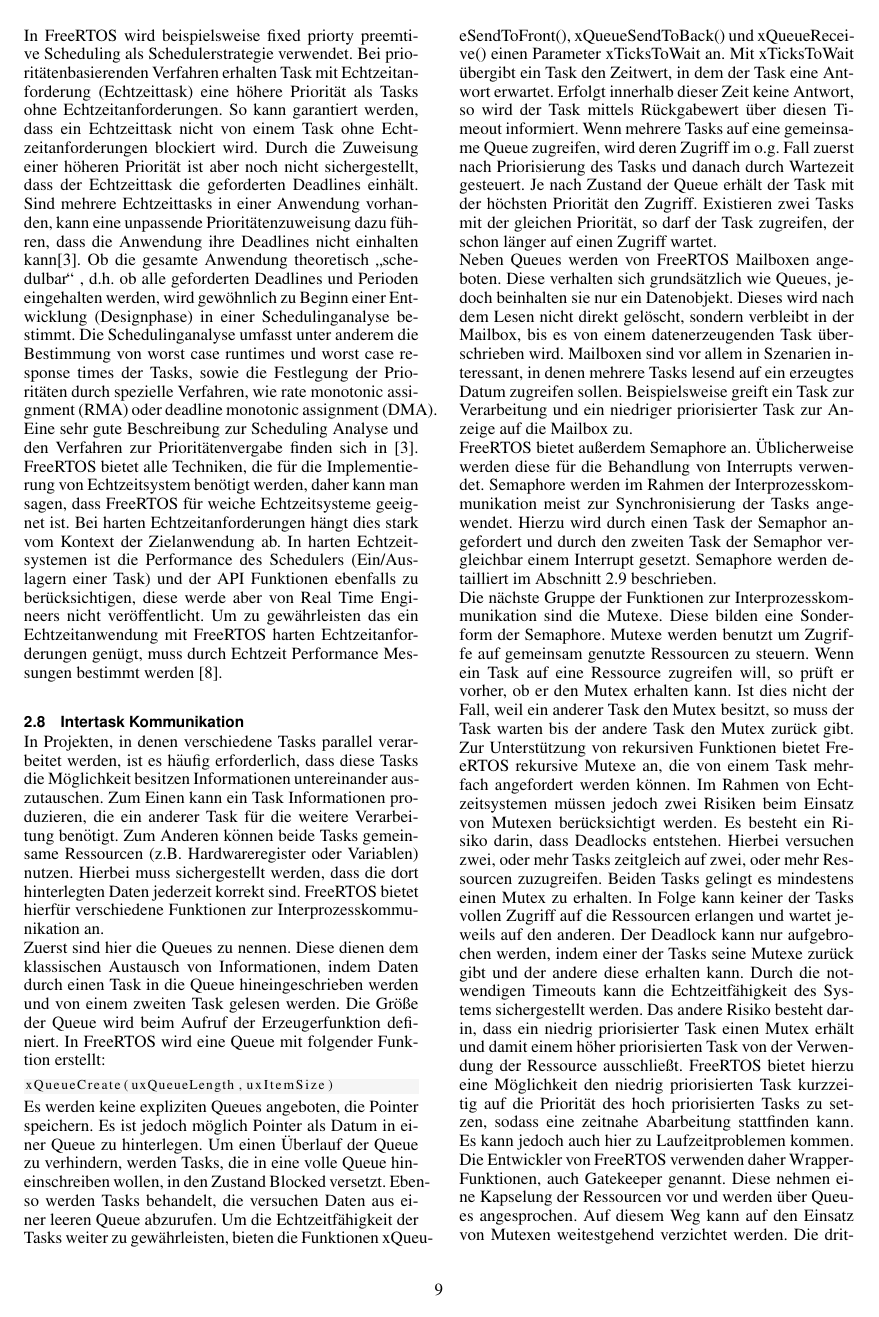
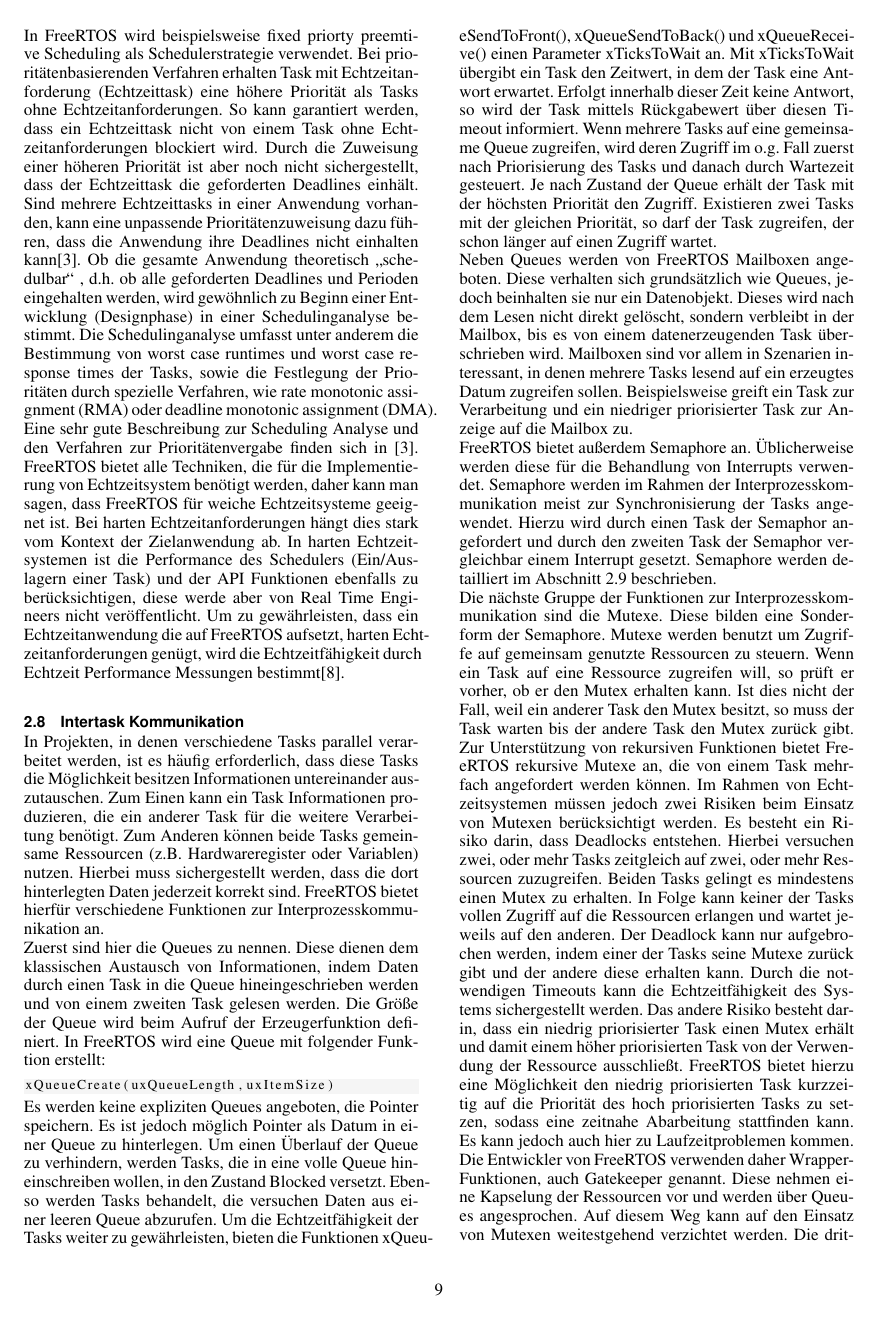
Before and after one commit to snobz/Seminar_BS_2017, LaTeX slides (Latex/Seminararbeit/FreeRtos ARM uController.tex, which reads Latex/Seminararbeit/Scheduling.tex): page 9 of 12. Compiled offline with pdfLaTeX.

Commit message:
echtzeitperformance

```diff
--- a/Latex/Seminararbeit/Scheduling.tex
+++ b/Latex/Seminararbeit/Scheduling.tex
@@ -117,4 +117,4 @@
 %---------------------------------------Work in Progress--------------------------------------
 Ein Echtzeitbetriebssystem zeichnet sich dadurch aus, dass es auf ein eintreffendes Ereignis eine deterministische und somit vorhersehbare Reaktion gibt. Dies wird bei FreeRTOS, wie bei allen anderen Echtzeitbetriebssystemen unter anderem durch geeignete Scheduling Stategien und nicht blockierende Interprozesskommunikation erreicht\cite{9780128015070} \cite{Jones:1997:CRT:269005.266689} \cite{Regehr:2001:ACR:882481.883779}. In FreeRTOS wird beispielsweise fixed priorty preemtive Scheduling als Schedulerstrategie verwendet. Bei prioritätenbasierenden Verfahren erhalten Task mit Echtzeitanforderung (Echtzeittask) eine höhere Priorität als Tasks ohne Echtzeitanforderungen. So kann garantiert werden, dass ein Echtzeittask nicht von einem Task ohne Echtzeitanforderungen blockiert wird. Durch die Zuweisung einer höheren Priorität ist aber noch nicht sichergestellt, dass der Echtzeittask die geforderten Deadlines einhält. Sind mehrere Echtzeittasks in einer Anwendung vorhanden, kann eine unpassende Prioritätenzuweisung dazu füh\-ren, dass die Anwendung ihre Deadlines nicht einhalten kann\cite{9780128015070}. Ob die gesamte Anwendung theoretisch "`schedulbar"' , d.h. ob alle geforderten Deadlines und Perioden eingehalten werden, wird gewöhnlich zu Beginn einer Entwicklung (Designphase) in einer Schedulinganalyse bestimmt. Die Schedulinganalyse umfasst unter anderem die Bestimmung von worst case runtimes und worst case response times der Tasks, sowie die Festlegung der Prioritäten durch spezielle Verfahren, wie rate monotonic assignment (RMA) oder deadline monotonic assignment (DMA). Eine sehr gute Beschreibung zur Scheduling Analyse und den Verfahren zur Prioritätenvergabe finden sich in \cite{9780128015070}.
 FreeRTOS bietet alle Techniken, die für die Implementierung von Echtzeitsystem benötigt werden, daher kann man sagen, dass FreeRTOS für weiche Echtzeitsysteme geeignet ist.
-Bei harten Echtzeitanforderungen hängt dies stark vom Kontext der Zielanwendung ab. In harten Echtzeitsystemen ist die Performance des Schedulers (Ein/Auslagern einer Task) und der API Funktionen ebenfalls zu berücksichtigen, diese werde aber von Real Time Engineers nicht veröffentlicht. Um zu gewährleisten das ein Echtzeitanwendung mit FreeRTOS harten Echtzeitanforderungen genügt, muss durch Echtzeit Performance Messungen bestimmt werden \cite{RealTimePerformance}.
+Bei harten Echtzeitanforderungen hängt dies stark vom Kontext der Zielanwendung ab. In harten Echtzeitsystemen ist die Performance des Schedulers (Ein/Auslagern einer Task) und der API Funktionen ebenfalls zu berücksichtigen, diese werde aber von Real Time Engineers nicht veröffentlicht. Um zu gewährleisten, dass ein Echtzeitanwendung die auf FreeRTOS aufsetzt, harten Echtzeitanforderungen genügt, wird die Echtzeitfähigkeit durch Echtzeit Performance Messungen bestimmt\cite{RealTimePerformance}.
```
Also changed, not shown: Latex/Seminararbeit/FreeRtos ARM uController.pdf, 2 other files.
